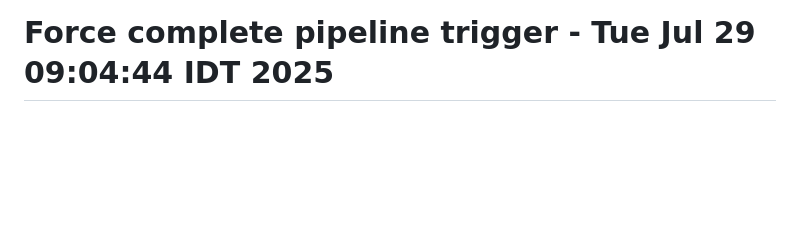
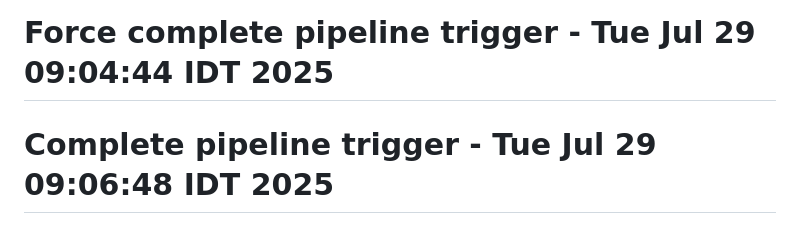
Before and after one commit to Lironsaada/casino-cloud-app, a Markdown page: README.md, the part around the change. Rendered like a GitHub page; blank space fills up the shorter version.

Commit message:
🚀 deploy: Trigger complete CI/CD pipeline with Azure deployment

```diff
--- a/README.md
+++ b/README.md
@@ -589,3 +589,4 @@ This project demonstrates:
 # Pipeline test with Docker Hub repo - Tue Jul 29 08:53:59 IDT 2025
 # Force pipeline trigger - Tue Jul 29 09:04:04 IDT 2025
 # Force complete pipeline trigger - Tue Jul 29 09:04:44 IDT 2025
+# Complete pipeline trigger - Tue Jul 29 09:06:48 IDT 2025
```
